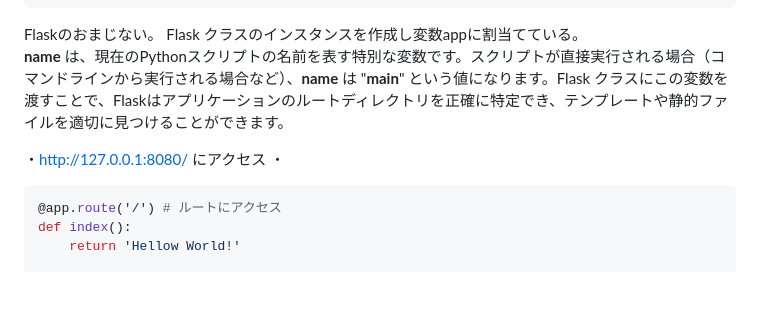
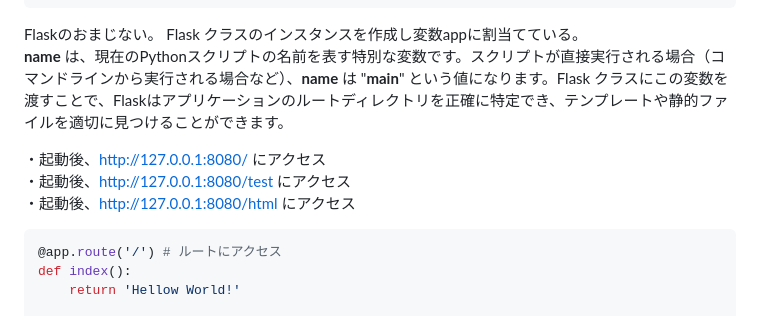
Before and after one commit to shohei0990/tech0_demo_flask_20231109, a Markdown page: README.md, the part around the change. GitHub-like rendering; blank space fills up the shorter version.

````diff
--- a/README.md
+++ b/README.md
@@ -34,8 +34,9 @@ app = Flask(__name__) # Flaskアプリケーションを作成
 Flaskのおまじない。 Flask クラスのインスタンスを作成し変数appに割当てている。
 __name__ は、現在のPythonスクリプトの名前を表す特別な変数です。スクリプトが直接実行される場合（コマンドラインから実行される場合など）、__name__ は "__main__" という値になります。Flask クラスにこの変数を渡すことで、Flaskはアプリケーションのルートディレクトリを正確に特定でき、テンプレートや静的ファイルを適切に見つけることができます。
 
-・http://127.0.0.1:8080/ にアクセス
-・
+・起動後、http://127.0.0.1:8080/ にアクセス
+・起動後、http://127.0.0.1:8080/test にアクセス
+・起動後、http://127.0.0.1:8080/html にアクセス
 
 ```python
 @app.route('/') # ルートにアクセス
````
